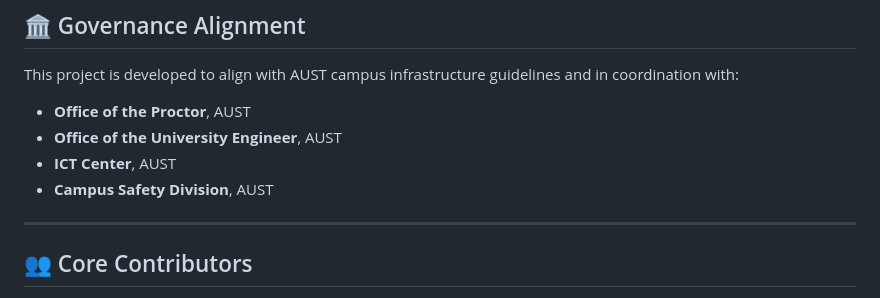
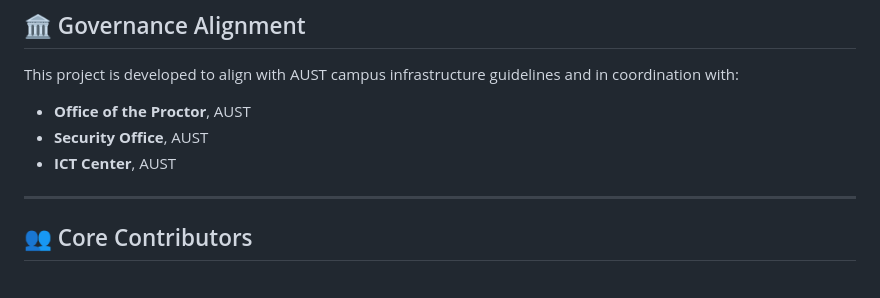
Before and after one commit to oritri98/Smart_Parking_Lot, a Markdown page: README.md, the part around the change. Drawn GitHub-style.

Commit message:
Revise governance alignment offices in README
Updated governance alignment section to reflect changes in office coordination.

```diff
--- a/README.md
+++ b/README.md
@@ -388,9 +388,9 @@ cd ../frontend && railway up
 
 This project is developed to align with AUST campus infrastructure guidelines and in coordination with:
 - **Office of the Proctor**, AUST
-- **Office of the University Engineer**, AUST
+- **Security Office**, AUST
 - **ICT Center**, AUST
-- **Campus Safety Division**, AUST
+
 
 ---
 
```
